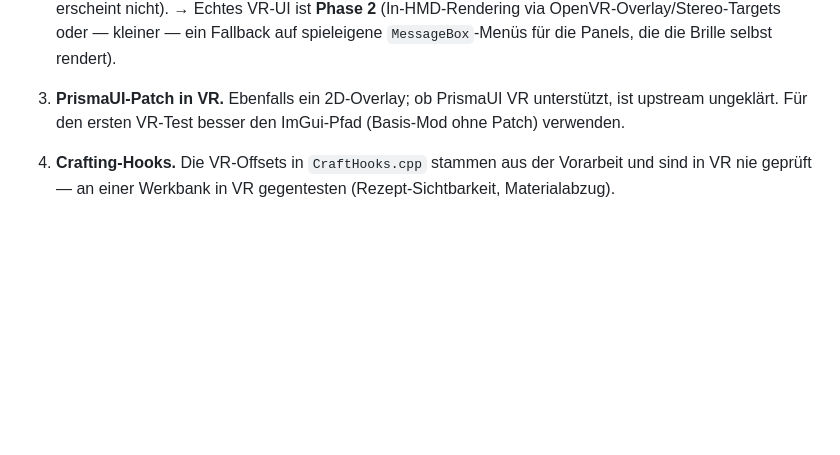
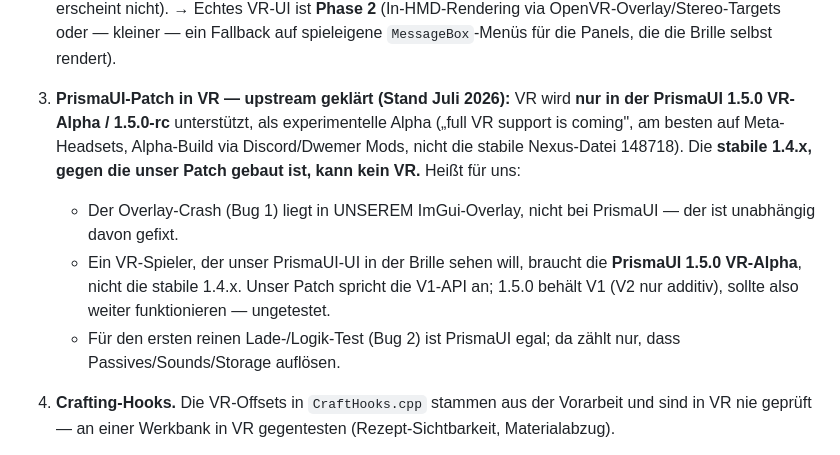
Before and after one commit to dstNr/isekai-hero-skyrim, a Markdown page: docs/VR.md, the part around the change. GitHub-like rendering; blank space fills up the shorter version.

Commit message:
docs(vr): PrismaUI-VR-Status geklaert - nur in 1.5.0 VR-Alpha
Recherche: PrismaUI unterstuetzt VR nur in der 1.5.0 VR-Alpha/1.5.0-rc
(experimentell, am besten Meta-Headsets, Alpha-Build via Discord/Dwemer Mods).
Die stabile 1.4.x, gegen die unser Patch gebaut ist, kann kein VR. VR.md
Risiko #3 entsprechend aktualisiert.

Co-Authored-By: Claude Opus 4.8 <noreply@anthropic.com>

```diff
--- a/docs/VR.md
+++ b/docs/VR.md
@@ -46,9 +46,19 @@ die man bei einem VR-Bringup prüft.
    → Echtes VR-UI ist **Phase 2** (In-HMD-Rendering via OpenVR-Overlay/Stereo-Targets
      oder — kleiner — ein Fallback auf spieleigene `MessageBox`-Menüs für die Panels,
      die die Brille selbst rendert).
-3. **PrismaUI-Patch in VR.** Ebenfalls ein 2D-Overlay; ob PrismaUI VR unterstützt, ist
-   upstream ungeklärt. Für den ersten VR-Test besser den ImGui-Pfad (Basis-Mod ohne
-   Patch) verwenden.
+3. **PrismaUI-Patch in VR — upstream geklärt (Stand Juli 2026):** VR wird **nur in der
+   PrismaUI 1.5.0 VR-Alpha / 1.5.0-rc** unterstützt, als experimentelle Alpha („full VR
+   support is coming", am besten auf Meta-Headsets, Alpha-Build via Discord/Dwemer Mods,
+   nicht die stabile Nexus-Datei 148718). Die **stabile 1.4.x, gegen die unser Patch
+   gebaut ist, kann kein VR.** Heißt für uns:
+   - Der Overlay-Crash (Bug 1) liegt in UNSEREM ImGui-Overlay, nicht bei PrismaUI —
+     der ist unabhängig davon gefixt.
+   - Ein VR-Spieler, der unser PrismaUI-UI in der Brille sehen will, braucht die
+     **PrismaUI 1.5.0 VR-Alpha**, nicht die stabile 1.4.x. Unser Patch spricht die
+     V1-API an; 1.5.0 behält V1 (V2 nur additiv), sollte also weiter funktionieren —
+     ungetestet.
+   - Für den ersten reinen Lade-/Logik-Test (Bug 2) ist PrismaUI egal; da zählt nur,
+     dass Passives/Sounds/Storage auflösen.
 4. **Crafting-Hooks.** Die VR-Offsets in `CraftHooks.cpp` stammen aus der Vorarbeit und
    sind in VR nie geprüft — an einer Werkbank in VR gegentesten (Rezept-Sichtbarkeit,
    Materialabzug).
```
